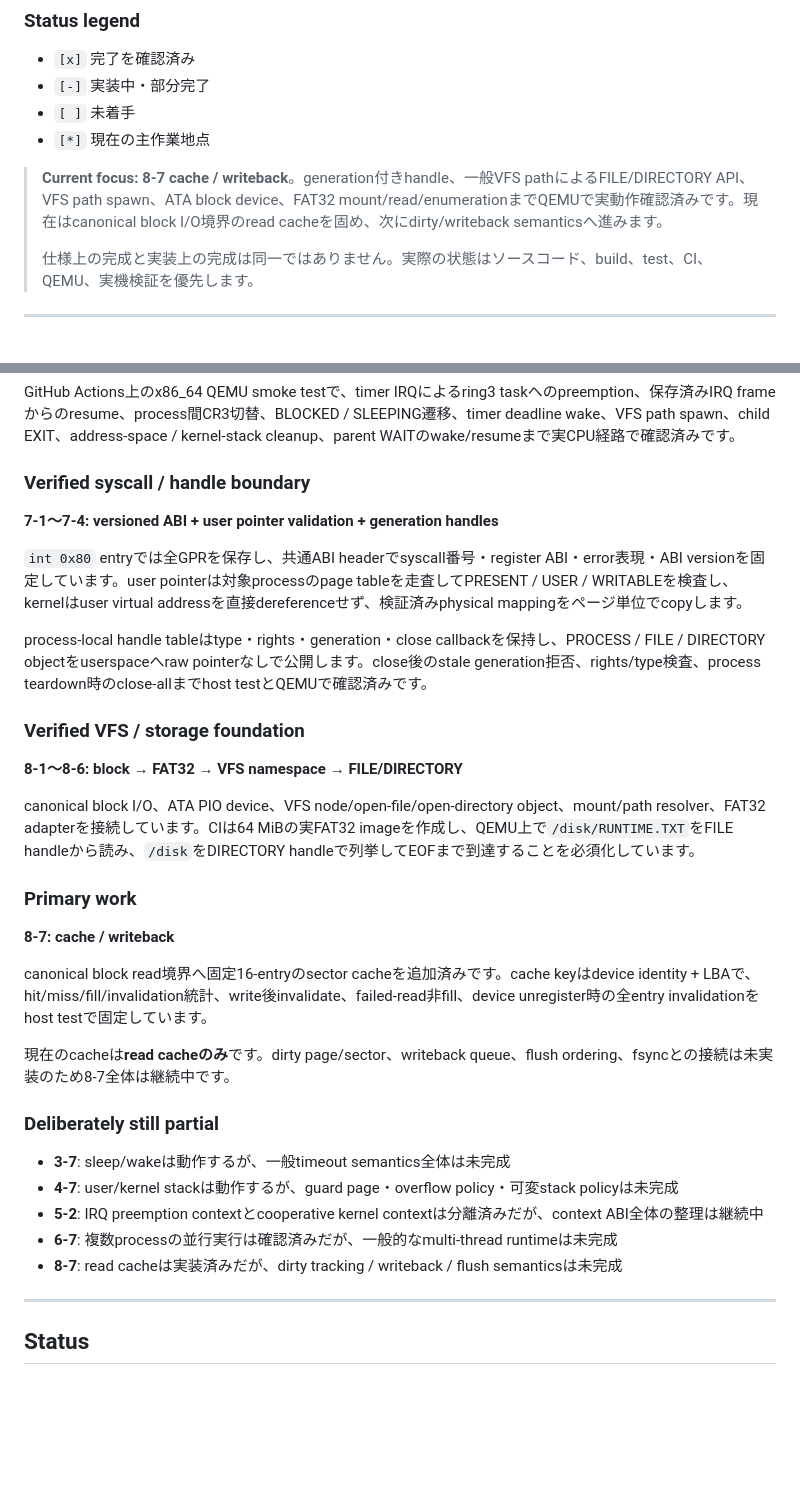
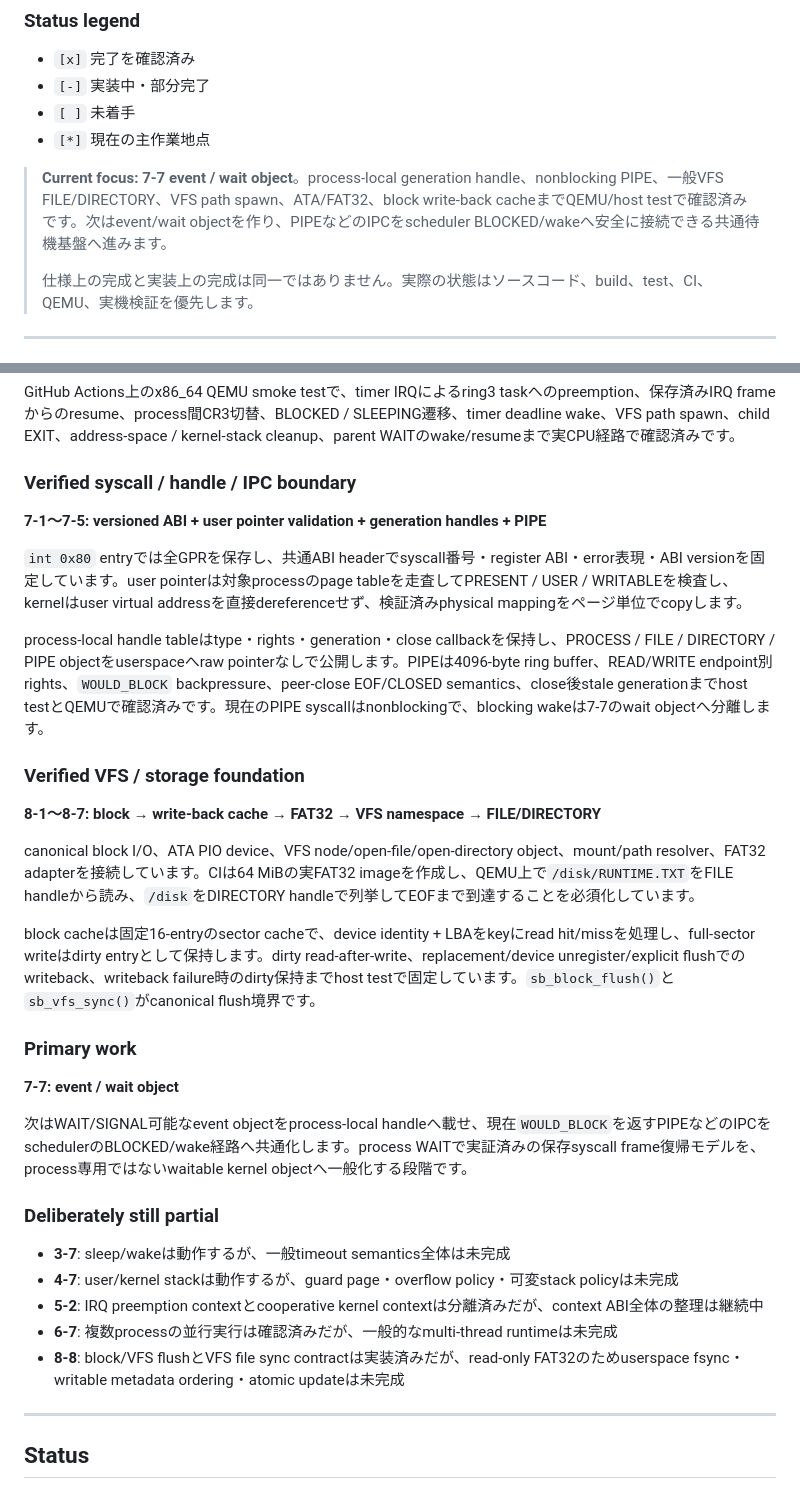
Before and after one commit to godrenkon/SuiraBox-OS, a Markdown page: README.md, 2 parts joined by grey strips. Drawn GitHub-style; blank space fills up the shorter version.

Commit message:
docs: advance roadmap to event wait objects

```diff
--- a/README.md
+++ b/README.md
@@ -62,7 +62,7 @@ Roadmapは、旧来の大項目だけでは現在地が分かりにくいため
 - `[ ]` 未着手
 - `[*]` 現在の主作業地点
 
-> **Current focus:** **8-7 cache / writeback**。generation付きhandle、一般VFS pathによるFILE/DIRECTORY API、VFS path spawn、ATA block device、FAT32 mount/read/enumerationまでQEMUで実動作確認済みです。現在はcanonical block I/O境界のread cacheを固め、次にdirty/writeback semanticsへ進みます。
+> **Current focus:** **7-7 event / wait object**。process-local generation handle、nonblocking PIPE、一般VFS FILE/DIRECTORY、VFS path spawn、ATA/FAT32、block write-back cacheまでQEMU/host testで確認済みです。次はevent/wait objectを作り、PIPEなどのIPCをscheduler BLOCKED/wakeへ安全に接続できる共通待機基盤へ進みます。
 >
 > 仕様上の完成と実装上の完成は同一ではありません。実際の状態はソースコード、build、test、CI、QEMU、実機検証を優先します。
 
@@ -288,27 +288,27 @@ Roadmapは、旧来の大項目だけでは現在地が分かりにくいため
 
 GitHub Actions上のx86_64 QEMU smoke testで、timer IRQによるring3 taskへのpreemption、保存済みIRQ frameからのresume、process間CR3切替、BLOCKED / SLEEPING遷移、timer deadline wake、VFS path spawn、child EXIT、address-space / kernel-stack cleanup、parent WAITのwake/resumeまで実CPU経路で確認済みです。
 
-### Verified syscall / handle boundary
+### Verified syscall / handle / IPC boundary
 
-**7-1〜7-4: versioned ABI + user pointer validation + generation handles**
+**7-1〜7-5: versioned ABI + user pointer validation + generation handles + PIPE**
 
 `int 0x80` entryでは全GPRを保存し、共通ABI headerでsyscall番号・register ABI・error表現・ABI versionを固定しています。user pointerは対象processのpage tableを走査してPRESENT / USER / WRITABLEを検査し、kernelはuser virtual addressを直接dereferenceせず、検証済みphysical mappingをページ単位でcopyします。
 
-process-local handle tableはtype・rights・generation・close callbackを保持し、PROCESS / FILE / DIRECTORY objectをuserspaceへraw pointerなしで公開します。close後のstale generation拒否、rights/type検査、process teardown時のclose-allまでhost testとQEMUで確認済みです。
+process-local handle tableはtype・rights・generation・close callbackを保持し、PROCESS / FILE / DIRECTORY / PIPE objectをuserspaceへraw pointerなしで公開します。PIPEは4096-byte ring buffer、READ/WRITE endpoint別rights、`WOULD_BLOCK` backpressure、peer-close EOF/CLOSED semantics、close後stale generationまでhost testとQEMUで確認済みです。現在のPIPE syscallはnonblockingで、blocking wakeは7-7のwait objectへ分離します。
 
 ### Verified VFS / storage foundation
 
-**8-1〜8-6: block → FAT32 → VFS namespace → FILE/DIRECTORY**
+**8-1〜8-7: block → write-back cache → FAT32 → VFS namespace → FILE/DIRECTORY**
 
 canonical block I/O、ATA PIO device、VFS node/open-file/open-directory object、mount/path resolver、FAT32 adapterを接続しています。CIは64 MiBの実FAT32 imageを作成し、QEMU上で`/disk/RUNTIME.TXT`をFILE handleから読み、`/disk`をDIRECTORY handleで列挙してEOFまで到達することを必須化しています。
 
+block cacheは固定16-entryのsector cacheで、device identity + LBAをkeyにread hit/missを処理し、full-sector writeはdirty entryとして保持します。dirty read-after-write、replacement/device unregister/explicit flushでのwriteback、writeback failure時のdirty保持までhost testで固定しています。`sb_block_flush()`と`sb_vfs_sync()`がcanonical flush境界です。
+
 ### Primary work
 
-**8-7: cache / writeback**
+**7-7: event / wait object**
 
-canonical block read境界へ固定16-entryのsector cacheを追加済みです。cache keyはdevice identity + LBAで、hit/miss/fill/invalidation統計、write後invalidate、failed-read非fill、device unregister時の全entry invalidationをhost testで固定しています。
-
-現在のcacheは**read cacheのみ**です。dirty page/sector、writeback queue、flush ordering、fsyncとの接続は未実装のため8-7全体は継続中です。
+次はWAIT/SIGNAL可能なevent objectをprocess-local handleへ載せ、現在`WOULD_BLOCK`を返すPIPEなどのIPCをschedulerのBLOCKED/wake経路へ共通化します。process WAITで実証済みの保存syscall frame復帰モデルを、process専用ではないwaitable kernel objectへ一般化する段階です。
 
 ### Deliberately still partial
 
@@ -316,7 +316,7 @@ canonical block read境界へ固定16-entryのsector cacheを追加済みです
 - **4-7**: user/kernel stackは動作するが、guard page・overflow policy・可変stack policyは未完成
 - **5-2**: IRQ preemption contextとcooperative kernel contextは分離済みだが、context ABI全体の整理は継続中
 - **6-7**: 複数processの並行実行は確認済みだが、一般的なmulti-thread runtimeは未完成
-- **8-7**: read cacheは実装済みだが、dirty tracking / writeback / flush semanticsは未完成
+- **8-8**: block/VFS flushとVFS file sync contractは実装済みだが、read-only FAT32のためuserspace fsync・writable metadata ordering・atomic updateは未完成
 
 ---
 
```
Also changed, not shown: other parts of README.md (+4 -4 lines).
